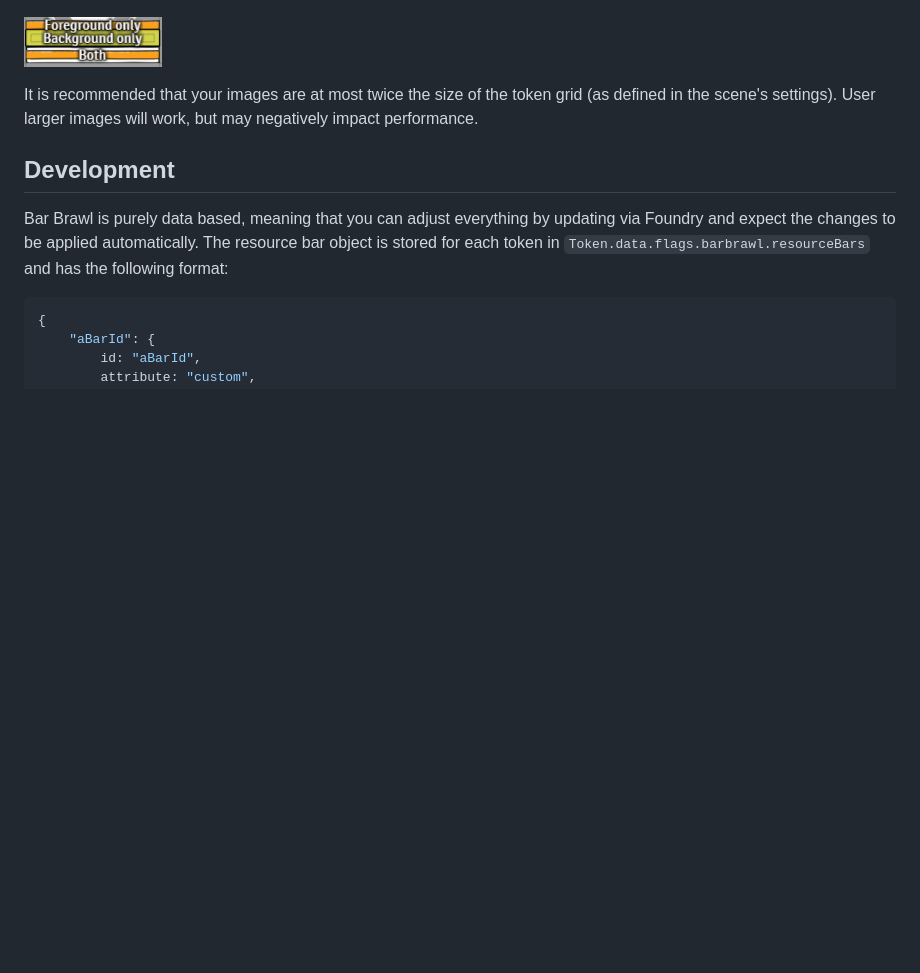
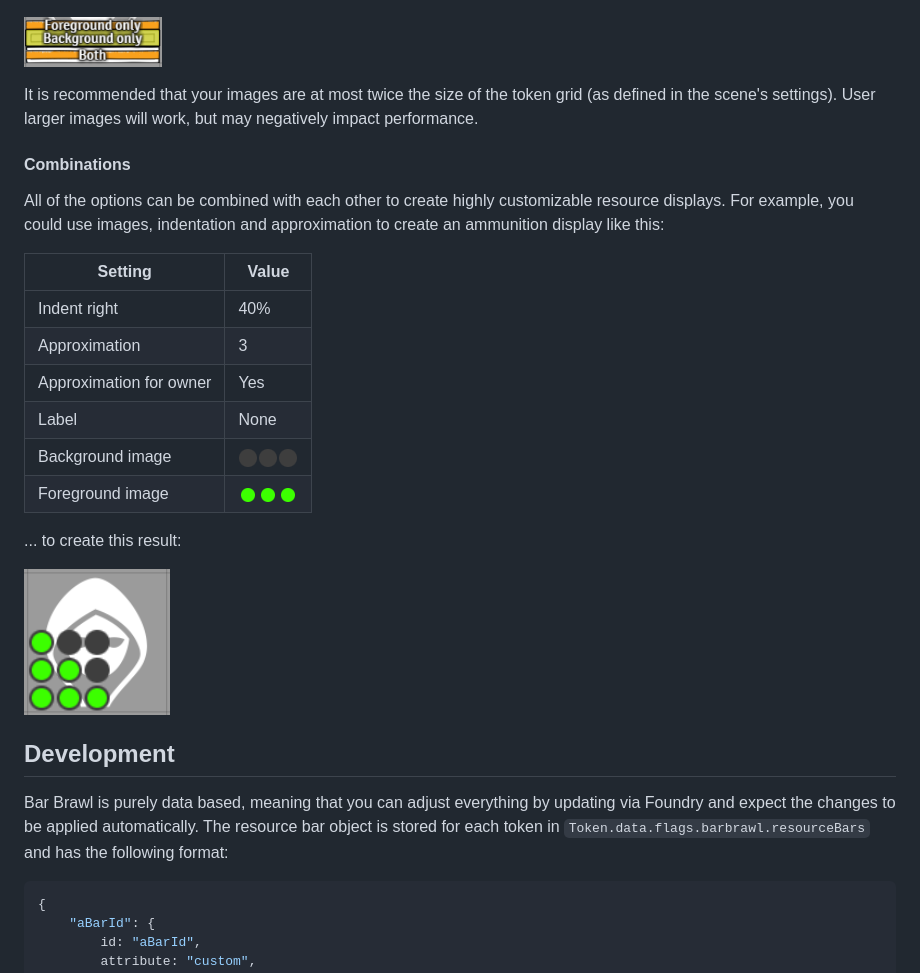
Before and after one commit to luthair/draw-steel-bar-brawl, a Markdown page: README.md, the part around the change. Rendered like a GitHub page; pictures changed too: images/ammo_bg.png (added), images/ammo_fg.png (added), images/combination.png (added); blank space fills up the shorter version.

Commit message:
Add combination example.

```diff
--- a/README.md
+++ b/README.md
@@ -100,6 +100,24 @@ Instead of drawing the usual styles, bars can instead have an image as foregroun
 ![Image bars](images/images.png "Image bars")
 
 It is recommended that your images are at most twice the size of the token grid (as defined in the scene's settings). User larger images will work, but may negatively impact performance.
+
+#### Combinations
+
+All of the options can be combined with each other to create highly customizable resource displays. For example, you could use images, indentation and approximation to create an ammunition display like this:
+
+| Setting | Value |
+| --- | --- |
+| Indent right | 40% |
+| Approximation | 3 |
+| Approximation for owner | Yes |
+| Label | None |
+| Background image | ![Background image](images/ammo_bg.png "Background image") |
+| Foreground image | ![Foreground image](images/ammo_fg.png "Foreground image") |
+
+... to create this result:
+
+![Result](images/combination.png "Result")
+
 
 ## Development
 
```
